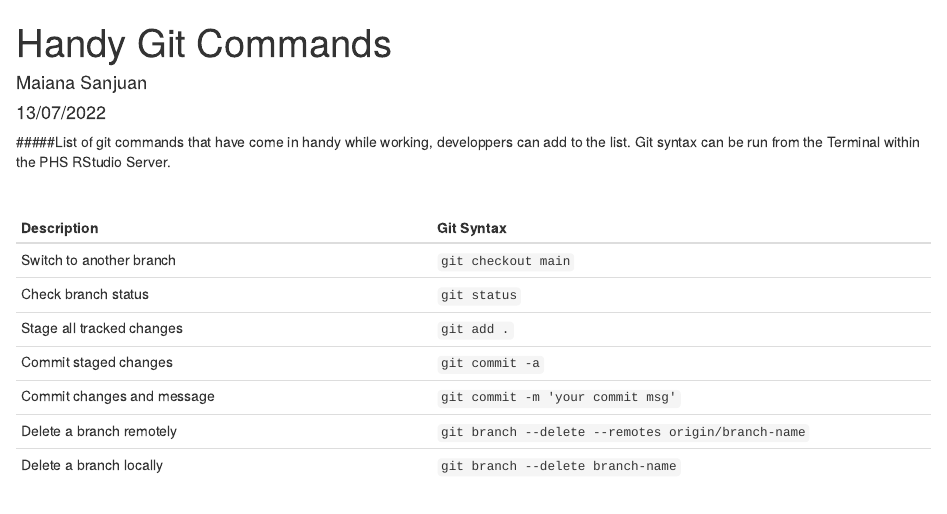
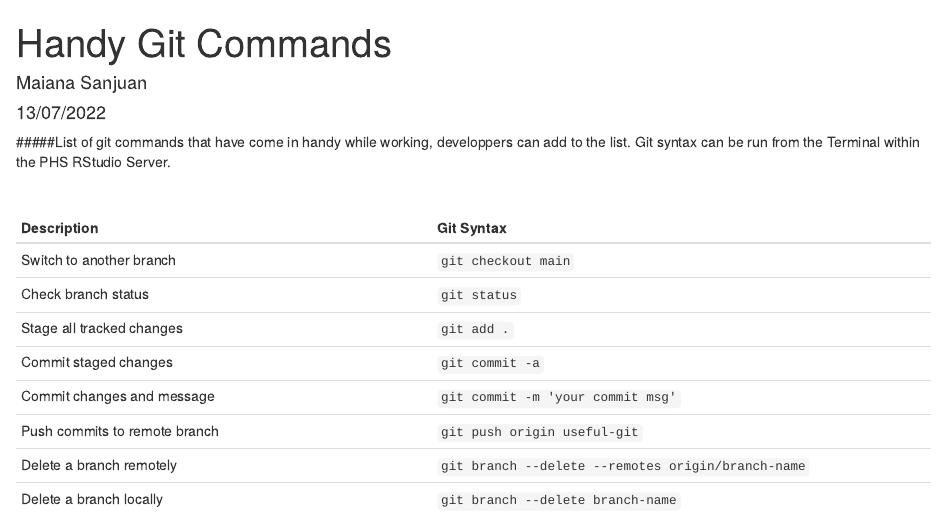
Before and after one commit to Public-Health-Scotland/Waiting_Times_Clinical_Prioritisation, an R Markdown document (documentation/handy_git.Rmd): the page in a window 1100 px wide, from its top. Rendered offline with R 4.5, knitr and Pandoc, with nearby package versions.

Commit message:
added a couple more useful commands to list

```diff
--- a/documentation/handy_git.Rmd
+++ b/documentation/handy_git.Rmd
@@ -20,5 +20,6 @@ Check branch status | `git status`
 Stage all tracked changes | `git add .`
 Commit staged changes | `git commit -a`
 Commit changes and message | `git commit -m 'your commit msg'`
+Push commits to remote branch | `git push origin useful-git`
 Delete a branch remotely | `git branch --delete --remotes origin/branch-name`
 Delete a branch locally | `git branch --delete branch-name`
```
